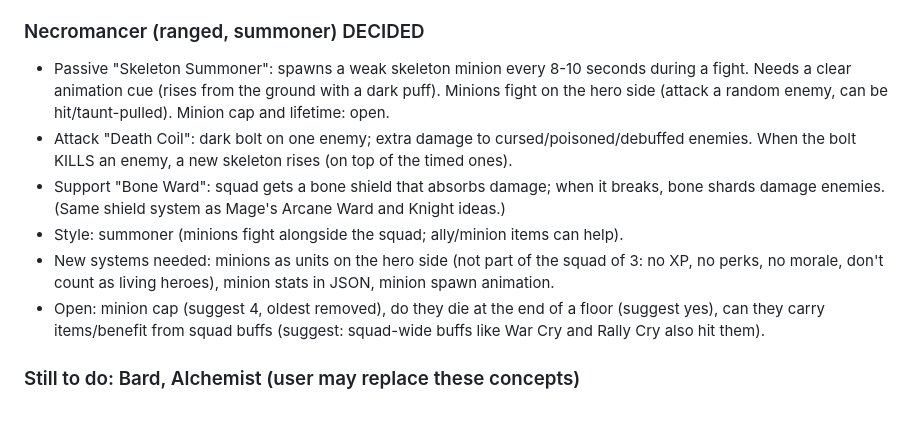
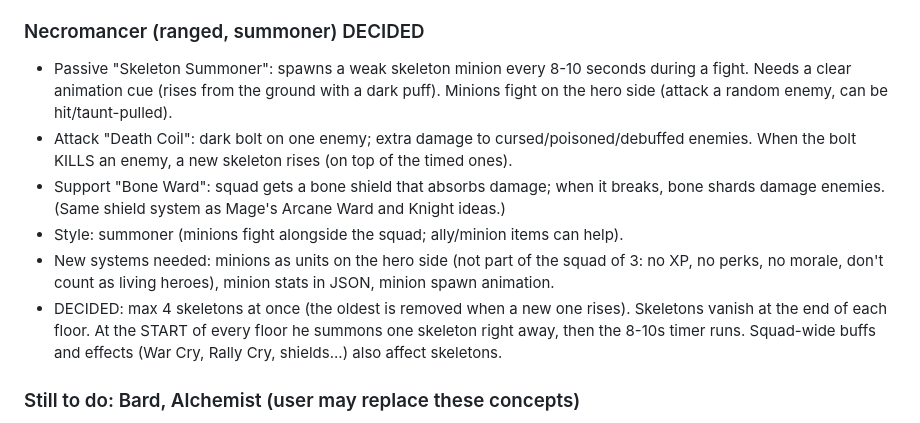
Before and after one commit to Ponderman-dev/Dungeon-of-Soldia, a Markdown page: docs/big-update-plan.md, the part around the change. Rendered like a GitHub page.

Commit message:
Plan: Necromancer minion rules decided
Co-Authored-By: Claude Sonnet 5.5 <noreply@anthropic.com>
Claude-Session: https://claude.ai/code/session_01Tt3jhUD3dkaQiPjz4tKEi9

```diff
--- a/docs/big-update-plan.md
+++ b/docs/big-update-plan.md
@@ -98,12 +98,12 @@ Each hero: 1 passive (reacts to states/events), 1 attack skill, 1 support skill.
 - DECIDED: the regen part has TWO layers: a small base regen for every hero from the start (works with no items), and a multiplier on regen/heal the heroes get from items (grows with stacking so it stays useful late). Exact numbers tuned later. The 4th-attack heal does not trigger on-hit items.
 
 ### Necromancer (ranged, summoner) DECIDED
-- Passive "Skeleton Summoner": spawns a weak skeleton minion every 8-10 seconds during a fight. Needs a clear animation cue (rises from the ground with a dark puff). Minions fight on the hero side (attack a random enemy, can be hit/taunt-pulled). Minion cap and lifetime: open.
+- Passive "Skeleton Summoner": spawns a weak skeleton minion every 8-10 seconds during a fight. Needs a clear animation cue (rises from the ground with a dark puff). Minions fight on the hero side (attack a random enemy, can be hit/taunt-pulled).
 - Attack "Death Coil": dark bolt on one enemy; extra damage to cursed/poisoned/debuffed enemies. When the bolt KILLS an enemy, a new skeleton rises (on top of the timed ones).
 - Support "Bone Ward": squad gets a bone shield that absorbs damage; when it breaks, bone shards damage enemies. (Same shield system as Mage's Arcane Ward and Knight ideas.)
 - Style: summoner (minions fight alongside the squad; ally/minion items can help).
 - New systems needed: minions as units on the hero side (not part of the squad of 3: no XP, no perks, no morale, don't count as living heroes), minion stats in JSON, minion spawn animation.
-- Open: minion cap (suggest 4, oldest removed), do they die at the end of a floor (suggest yes), can they carry items/benefit from squad buffs (suggest: squad-wide buffs like War Cry and Rally Cry also hit them).
+- DECIDED: max 4 skeletons at once (the oldest is removed when a new one rises). Skeletons vanish at the end of each floor. At the START of every floor he summons one skeleton right away, then the 8-10s timer runs. Squad-wide buffs and effects (War Cry, Rally Cry, shields...) also affect skeletons.
 
 ### Still to do: Bard, Alchemist (user may replace these concepts)
 - Final roster of 9 (3 per run), role, stats, growth, perk, one attack + one support skill, melee or ranged.
```
